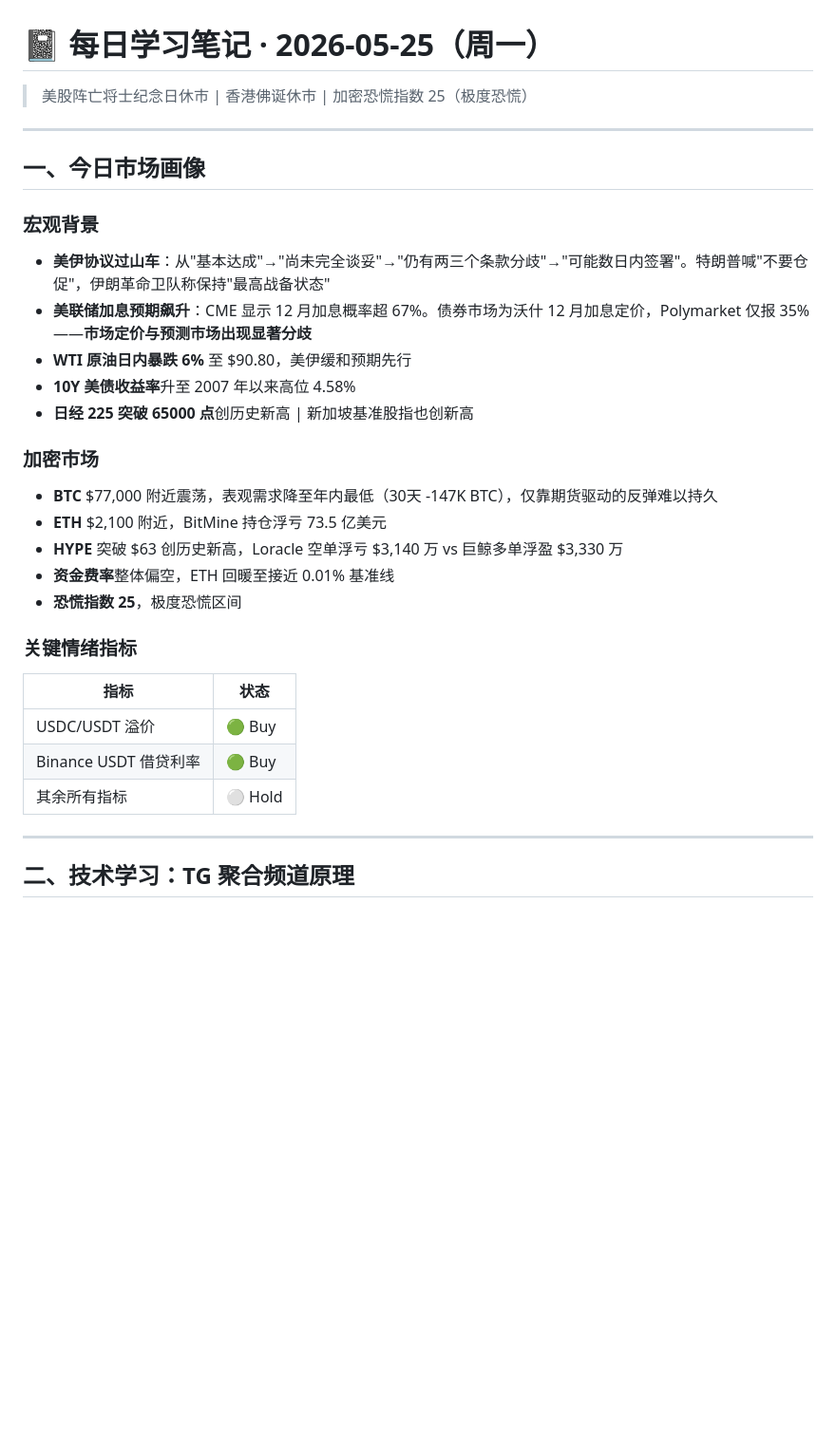
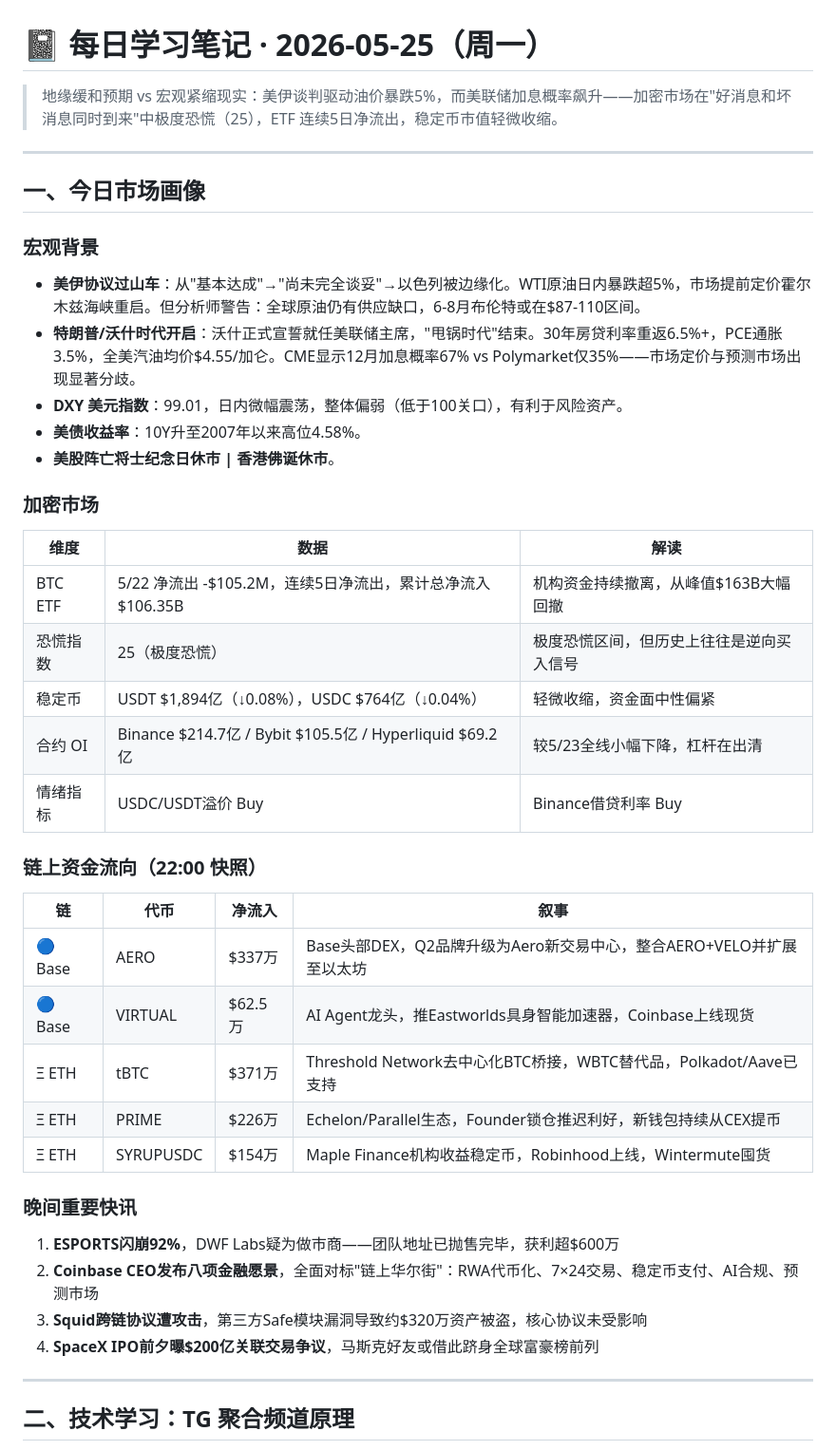
Before and after one commit to egak09/hermes-skills, a Markdown page: AI-Web3-School/daily-notes/2026-05-25.md, the part around one of its changes. Shown at 95% size. Rendered like a GitHub page; blank space fills up the shorter version.

Commit message:
docs: daily learning note 2026-05-25 (evening update)

```diff
--- a/AI-Web3-School/daily-notes/2026-05-25.md
+++ b/AI-Web3-School/daily-notes/2026-05-25.md
@@ -1,31 +1,45 @@
 # 📓 每日学习笔记 · 2026-05-25（周一）
 
-> 美股阵亡将士纪念日休市 | 香港佛诞休市 | 加密恐慌指数 25（极度恐慌）
+> 地缘缓和预期 vs 宏观紧缩现实：美伊谈判驱动油价暴跌5%，而美联储加息概率飙升——加密市场在"好消息和坏消息同时到来"中极度恐慌（25），ETF 连续5日净流出，稳定币市值轻微收缩。
 
 ---
 
 ## 一、今日市场画像
 
 ### 宏观背景
-- **美伊协议过山车**：从"基本达成"→"尚未完全谈妥"→"仍有两三个条款分歧"→"可能数日内签署"。特朗普喊"不要仓促"，伊朗革命卫队称保持"最高战备状态"
-- **美联储加息预期飙升**：CME 显示 12 月加息概率超 67%。债券市场为沃什 12 月加息定价，Polymarket 仅报 35%——**市场定价与预测市场出现显著分歧**
-- **WTI 原油日内暴跌 6%** 至 $90.80，美伊缓和预期先行
-- **10Y 美债收益率**升至 2007 年以来高位 4.58%
-- **日经 225 突破 65000 点**创历史新高 | 新加坡基准股指也创新高
+
+- **美伊协议过山车**：从"基本达成"→"尚未完全谈妥"→以色列被边缘化。WTI原油日内暴跌超5%，市场提前定价霍尔木兹海峡重启。但分析师警告：全球原油仍有供应缺口，6-8月布伦特或在$87-110区间。
+- **特朗普/沃什时代开启**：沃什正式宣誓就任美联储主席，"甩锅时代"结束。30年房贷利率重返6.5%+，PCE通胀3.5%，全美汽油均价$4.55/加仑。CME显示12月加息概率67% vs Polymarket仅35%——市场定价与预测市场出现显著分歧。
+- **DXY 美元指数**：99.01，日内微幅震荡，整体偏弱（低于100关口），有利于风险资产。
+- **美债收益率**：10Y升至2007年以来高位4.58%。
+- **美股阵亡将士纪念日休市 | 香港佛诞休市**。
 
 ### 加密市场
-- **BTC** $77,000 附近震荡，表观需求降至年内最低（30天 -147K BTC），仅靠期货驱动的反弹难以持久
-- **ETH** $2,100 附近，BitMine 持仓浮亏 73.5 亿美元
-- **HYPE** 突破 $63 创历史新高，Loracle 空单浮亏 $3,140 万 vs 巨鲸多单浮盈 $3,330 万
-- **资金费率**整体偏空，ETH 回暖至接近 0.01% 基准线
-- **恐慌指数 25**，极度恐慌区间
 
-### 关键情绪指标
-| 指标 | 状态 |
-|------|------|
-| USDC/USDT 溢价 | 🟢 Buy |
-| Binance USDT 借贷利率 | 🟢 Buy |
-| 其余所有指标 | ⚪ Hold |
+| 维度 | 数据 | 解读 |
+|------|------|------|
+| BTC ETF | 5/22 净流出 -$105.2M，连续5日净流出，累计总净流入 $106.35B | 机构资金持续撤离，从峰值$163B大幅回撤 |
+| 恐慌指数 | 25（极度恐慌） | 极度恐慌区间，但历史上往往是逆向买入信号 |
+| 稳定币 | USDT $1,894亿（↓0.08%），USDC $764亿（↓0.04%） | 轻微收缩，资金面中性偏紧 |
+| 合约 OI | Binance $214.7亿 / Bybit $105.5亿 / Hyperliquid $69.2亿 | 较5/23全线小幅下降，杠杆在出清 |
+| 情绪指标 | USDC/USDT溢价 Buy | Binance借贷利率 Buy | 其余全部 Hold | 市场底部的经典信号组合——两个"Buy"提示流动性改善 |
+
+### 链上资金流向（22:00 快照）
+
+| 链 | 代币 | 净流入 | 叙事 |
+|----|------|--------|------|
+| 🔵 Base | AERO | $337万 | Base头部DEX，Q2品牌升级为Aero新交易中心，整合AERO+VELO并扩展至以太坊 |
+| 🔵 Base | VIRTUAL | $62.5万 | AI Agent龙头，推Eastworlds具身智能加速器，Coinbase上线现货 |
+| Ξ ETH | tBTC | $371万 | Threshold Network去中心化BTC桥接，WBTC替代品，Polkadot/Aave已支持 |
+| Ξ ETH | PRIME | $226万 | Echelon/Parallel生态，Founder锁仓推迟利好，新钱包持续从CEX提币 |
+| Ξ ETH | SYRUPUSDC | $154万 | Maple Finance机构收益稳定币，Robinhood上线，Wintermute囤货 |
+
+### 晚间重要快讯
+
+1. **ESPORTS闪崩92%**，DWF Labs疑为做市商——团队地址已抛售完毕，获利超$600万
+2. **Coinbase CEO发布八项金融愿景**，全面对标"链上华尔街"：RWA代币化、7×24交易、稳定币支付、AI合规、预测市场
+3. **Squid跨链协议遭攻击**，第三方Safe模块漏洞导致约$320万资产被盗，核心协议未受影响
+4. **SpaceX IPO前夕曝$200亿关联交易争议**，马斯克好友或借此跻身全球富豪榜前列
 
 ---
 
```
Also changed, not shown: other parts of AI-Web3-School/daily-notes/2026-05-25.md (+17 -18 lines).
